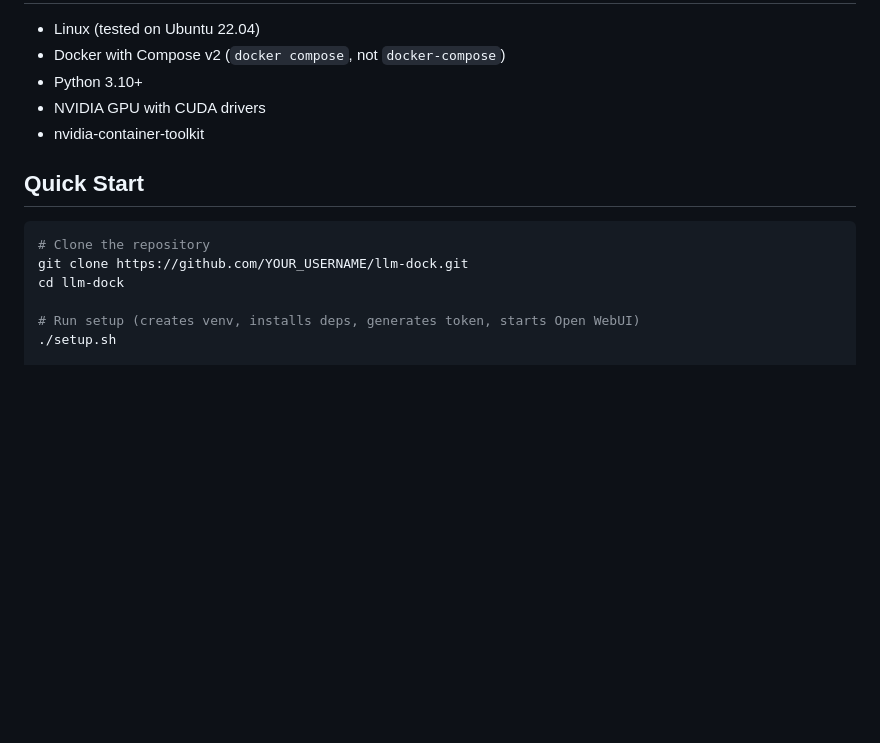
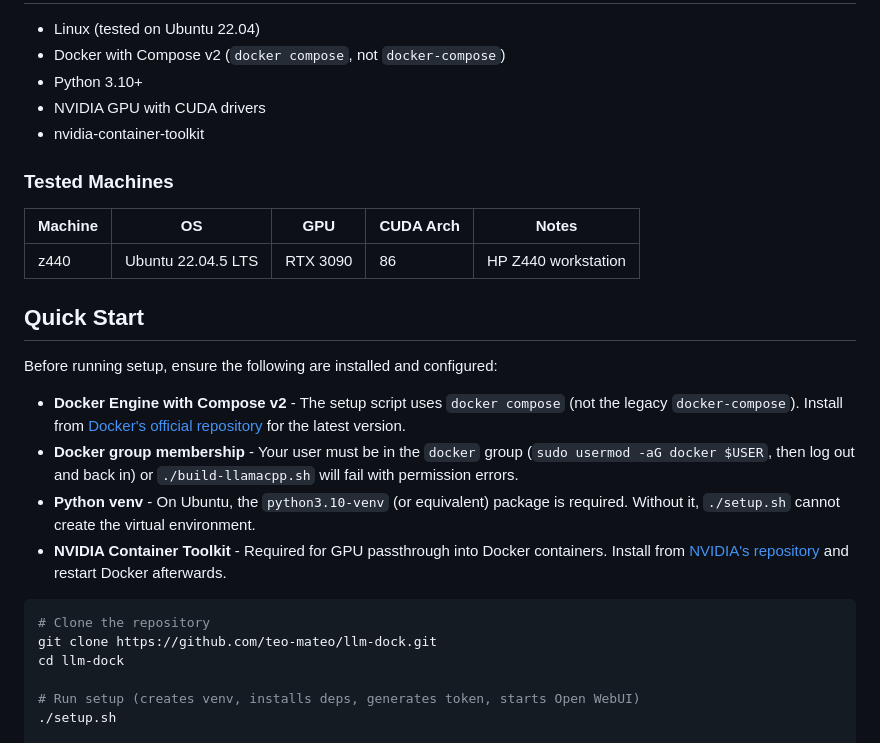
Before and after one commit to teo-mateo/llm-dock, a Markdown page: README.md, the part around the change. GitHub-like rendering; blank space fills up the shorter version.

Commit message:
docs: add setup prerequisites and tested machines to README
Add prerequisite explanations (Docker Compose v2, docker group, python
venv, nvidia-container-toolkit) and a tested machines table. Fix clone URL.

````diff
--- a/README.md
+++ b/README.md
@@ -50,11 +50,24 @@ A dashboard for managing local LLM inference services with Docker Compose. Suppo
 - NVIDIA GPU with CUDA drivers
 - nvidia-container-toolkit
 
+### Tested Machines
+
+| Machine | OS | GPU | CUDA Arch | Notes |
+|---------|-----|-----|-----------|-------|
+| z440 | Ubuntu 22.04.5 LTS | RTX 3090 | 86 | HP Z440 workstation |
+
 ## Quick Start
+
+Before running setup, ensure the following are installed and configured:
+
+- **Docker Engine with Compose v2** - The setup script uses `docker compose` (not the legacy `docker-compose`). Install from [Docker's official repository](https://docs.docker.com/engine/install/ubuntu/) for the latest version.
+- **Docker group membership** - Your user must be in the `docker` group (`sudo usermod -aG docker $USER`, then log out and back in) or `./build-llamacpp.sh` will fail with permission errors.
+- **Python venv** - On Ubuntu, the `python3.10-venv` (or equivalent) package is required. Without it, `./setup.sh` cannot create the virtual environment.
+- **NVIDIA Container Toolkit** - Required for GPU passthrough into Docker containers. Install from [NVIDIA's repository](https://docs.nvidia.com/datacenter/cloud-native/container-toolkit/latest/install-guide.html) and restart Docker afterwards.
 
 ```bash
 # Clone the repository
-git clone https://github.com/YOUR_USERNAME/llm-dock.git
+git clone https://github.com/teo-mateo/llm-dock.git
 cd llm-dock
 
 # Run setup (creates venv, installs deps, generates token, starts Open WebUI)
````
